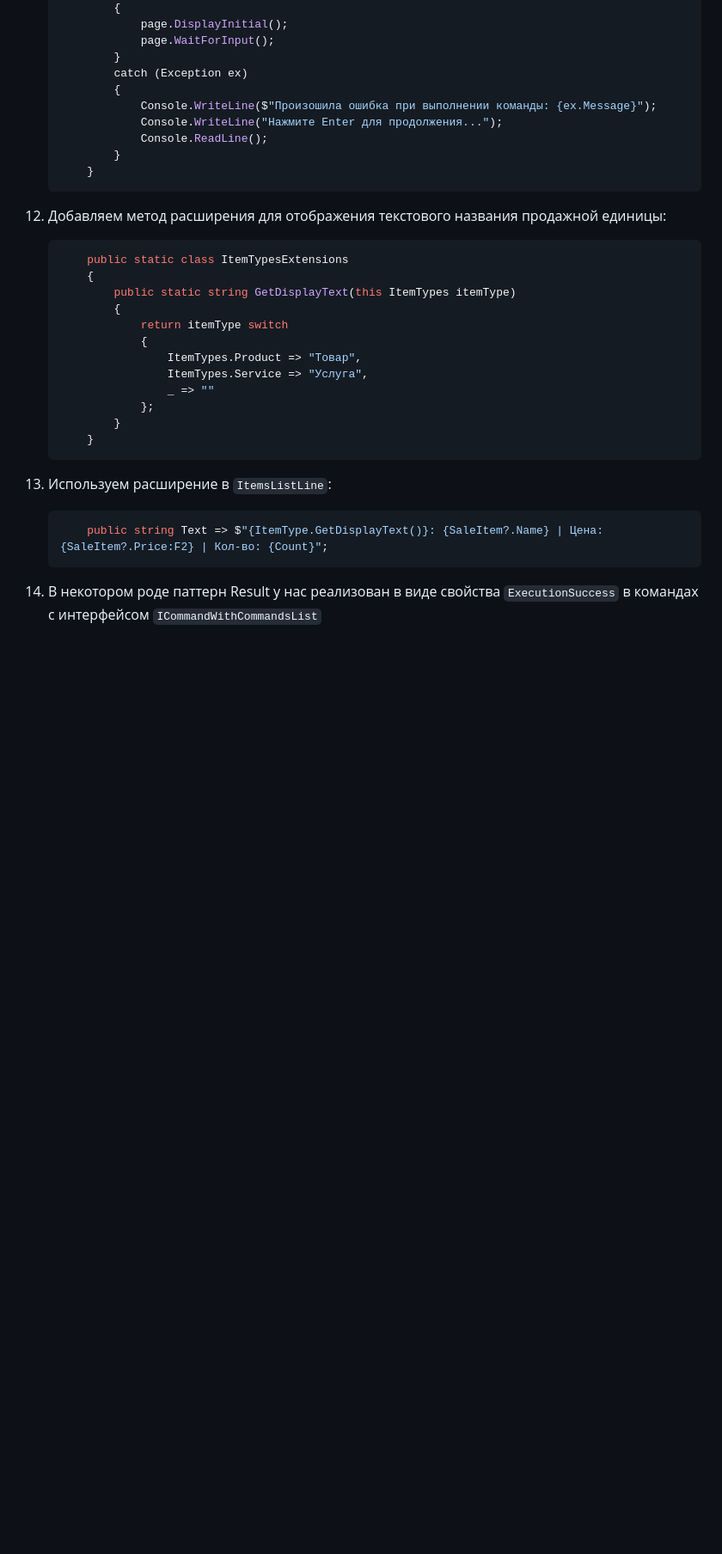
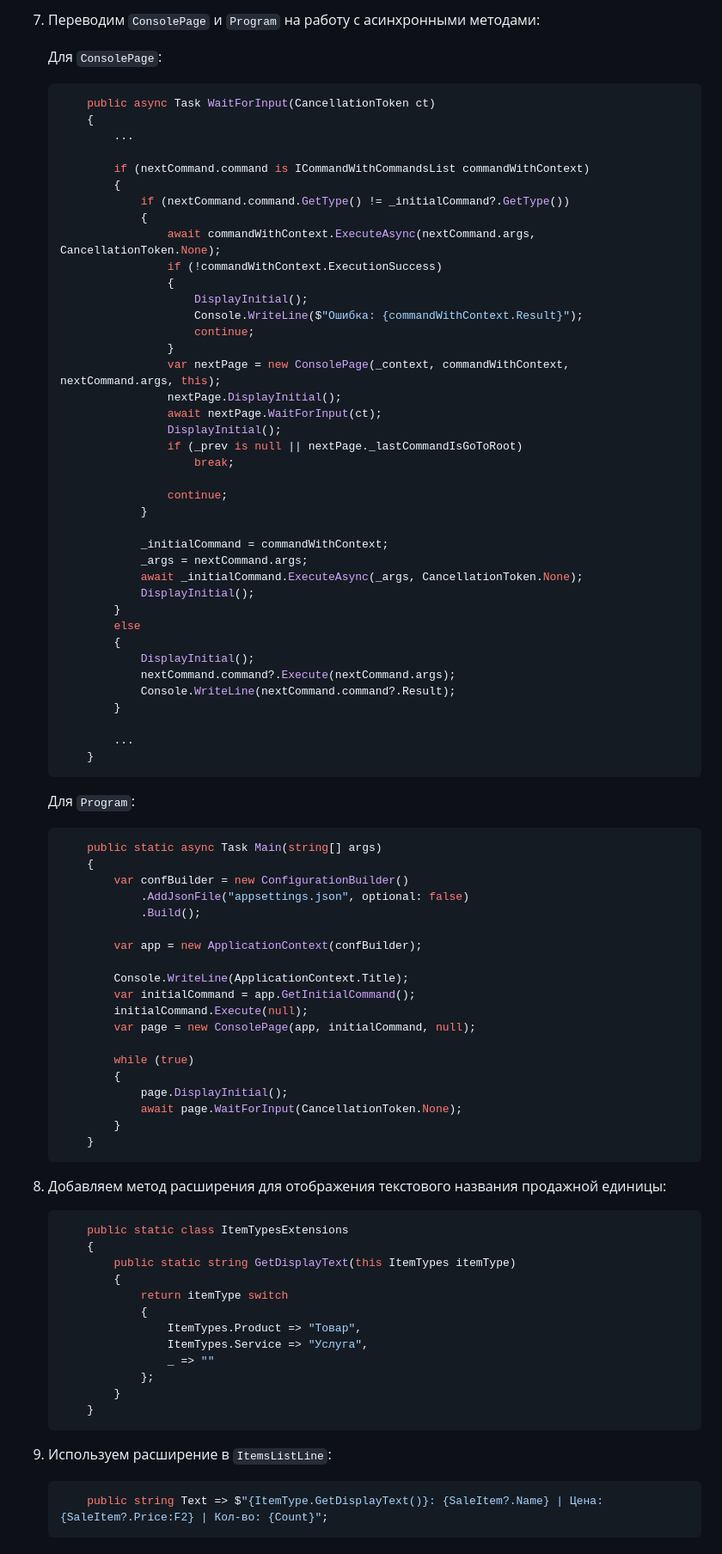
Before and after one commit to SeptemberNinjas/eshop, a Markdown page: eshop/notes/Lesson 7 - Classwork.md, the part around the change printed below. Shown: that part at 86% size. Drawn GitHub-style; blank space fills up the shorter version.

````diff
--- a/eshop/notes/Lesson 7 - Classwork.md
+++ b/eshop/notes/Lesson 7 - Classwork.md
@@ -352,17 +259,74 @@
+7. Переводим `ConsolePage` и `Program` на работу с асинхронными методами:
+
+    Для `ConsolePage`:
+
+    ```csharp
+        public async Task WaitForInput(CancellationToken ct)
+        {
+            ...
+
+            if (nextCommand.command is ICommandWithCommandsList commandWithContext)
+            {
+                if (nextCommand.command.GetType() != _initialCommand?.GetType())
+                {
+                    await commandWithContext.ExecuteAsync(nextCommand.args, CancellationToken.None);
+                    if (!commandWithContext.ExecutionSuccess)
+                    {
+                        DisplayInitial();
+                        Console.WriteLine($"Ошибка: {commandWithContext.Result}");
+                        continue;
+                    }
+                    var nextPage = new ConsolePage(_context, commandWithContext, nextCommand.args, this);
+                    nextPage.DisplayInitial();
+                    await nextPage.WaitForInput(ct);
+                    DisplayInitial();
+                    if (_prev is null || nextPage._lastCommandIsGoToRoot)
+                        break;
+
+                    continue;
+                }
+
+                _initialCommand = commandWithContext;
+                _args = nextCommand.args;
+                await _initialCommand.ExecuteAsync(_args, CancellationToken.None);
+                DisplayInitial();
+            }
+            else
+            {
+                DisplayInitial();
+                nextCommand.command?.Execute(nextCommand.args);
+                Console.WriteLine(nextCommand.command?.Result);
+            }
+
+            ...
+        }
+    ```
+
+    Для `Program`:
+
+    ```csharp
+        public static async Task Main(string[] args)
+        {
+            var confBuilder = new ConfigurationBuilder()
+                .AddJsonFile("appsettings.json", optional: false)
+                .Build();
+
+            var app = new ApplicationContext(confBuilder);
+
+            Console.WriteLine(ApplicationContext.Title);
+            var initialCommand = app.GetInitialCommand();
+            initialCommand.Execute(null);
+            var page = new ConsolePage(app, initialCommand, null);
+
+            while (true)
             {
                 page.DisplayInitial();
-                page.WaitForInput();
-            }
-            catch (Exception ex)
-            {
-                Console.WriteLine($"Произошила ошибка при выполнении команды: {ex.Message}");
-                Console.WriteLine("Нажмите Enter для продолжения...");
-                Console.ReadLine();
+                await page.WaitForInput(CancellationToken.None);
             }
         }
     ```
 
-12. Добавляем метод расширения для отображения текстового названия продажной единицы:
+8. Добавляем метод расширения для отображения текстового названия продажной единицы:
 
     ```csharp
         public static class ItemTypesExtensions
@@ -379,10 +343,8 @@
         }
     ```
 
-13. Используем расширение в `ItemsListLine`:
+9. Используем расширение в `ItemsListLine`:
 
     ```csharp
         public string Text => $"{ItemType.GetDisplayText()}: {SaleItem?.Name} | Цена: {SaleItem?.Price:F2} | Кол-во: {Count}";
     ```
-
-14. В некотором роде паттерн Result у нас реализован в виде свойства `ExecutionSuccess` в командах с интерфейсом `ICommandWithCommandsList`
````
Also changed, not shown: other parts of eshop/notes/Lesson 7 - Classwork.md (+130 -223 lines).
